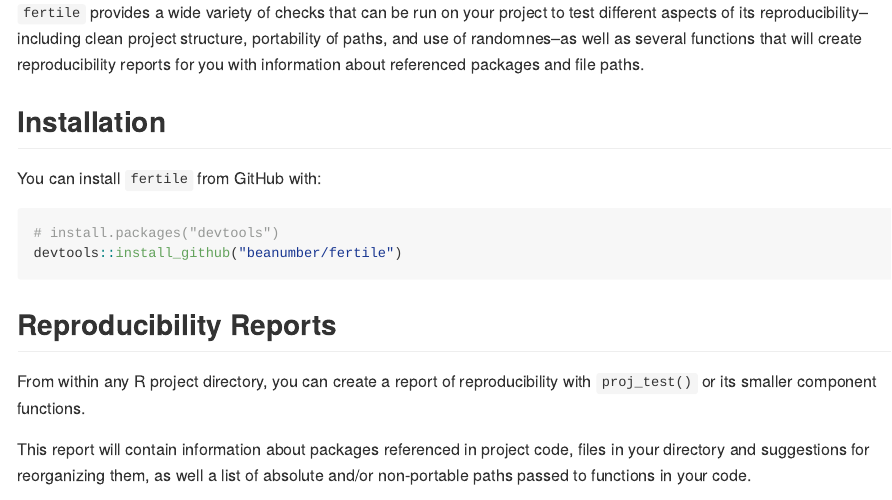
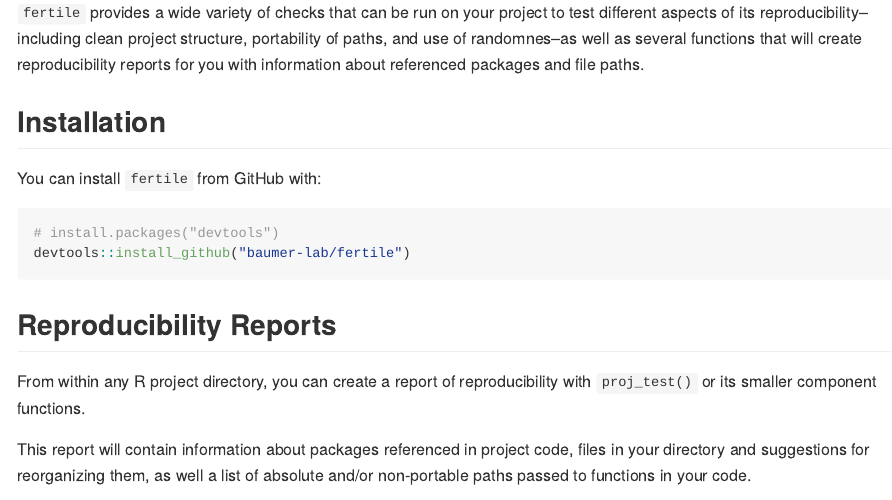
Before and after one commit to baumer-lab/fertile, an R Markdown document (README.Rmd): the page in a window 1100 px wide, from 240 px down. Rendered offline with R 4.5, knitr and Pandoc, with nearby package versions; some code elsewhere in the file could not run offline; badge pictures from the web are left out; common packages that the code uses without loading them are loaded.

Commit message:
changed github URLs to baumer-lab

````diff
--- a/README.Rmd
+++ b/README.Rmd
@@ -28,7 +28,7 @@ You can install `fertile` from GitHub with:
 
 ```{r gh-installation, eval = FALSE}
 # install.packages("devtools")
-devtools::install_github("beanumber/fertile")
+devtools::install_github("baumer-lab/fertile")
 ```
 
 ## Reproducibility Reports
````
Also changed, not shown: README.md, 1 other file.
